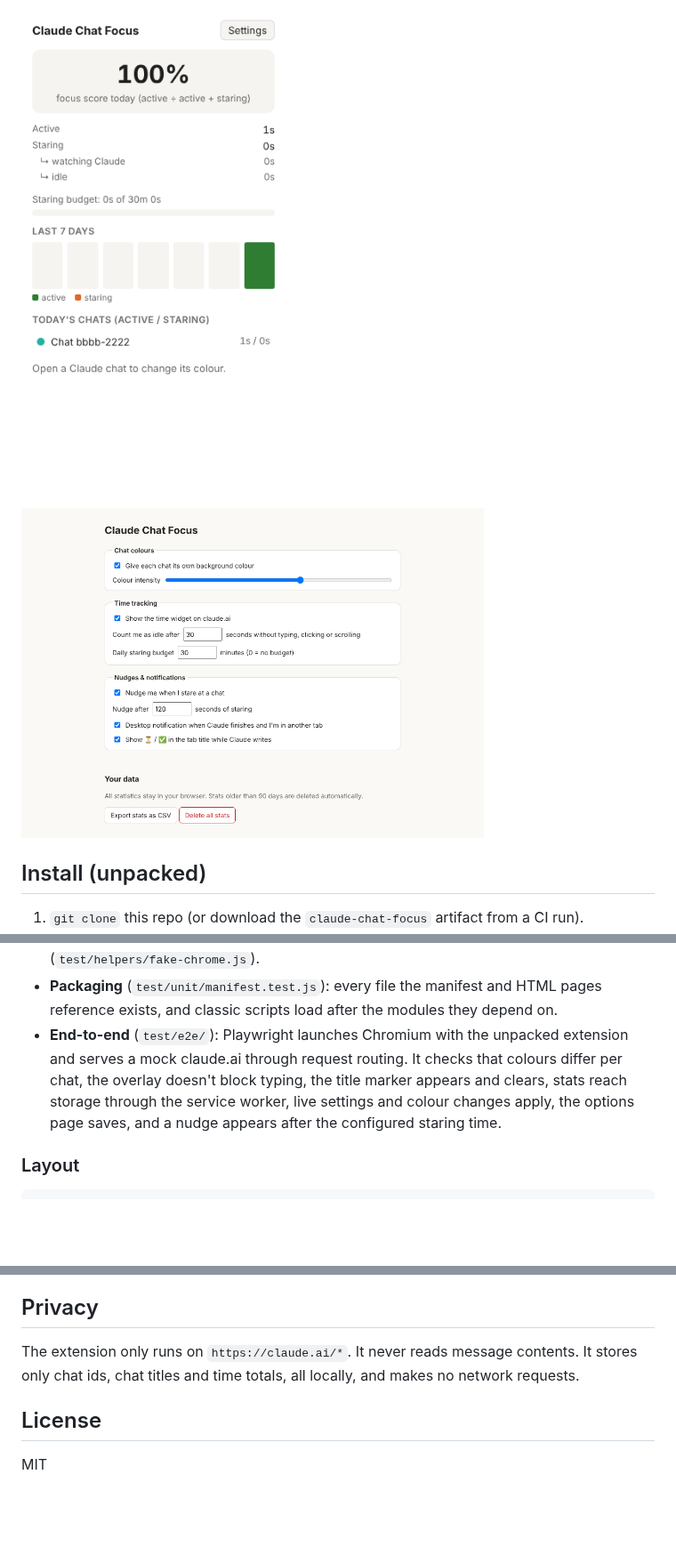
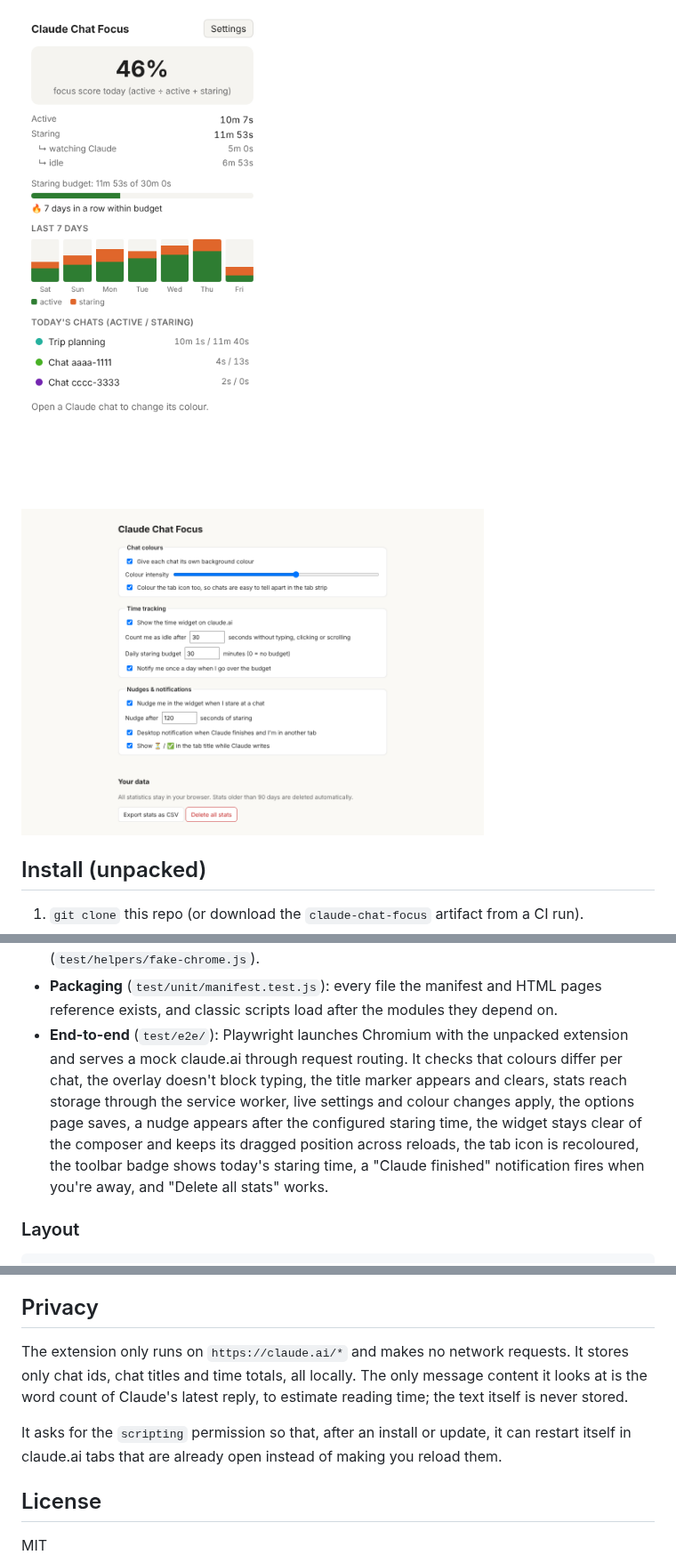
Before and after one commit to dinnyscript/claude-code-improved, a Markdown page: README.md, 3 parts joined by grey strips. Shown at 89% size. GitHub-like rendering; pictures changed too: docs/screenshots/options.png, docs/screenshots/popup.png; blank space fills up the shorter version.

```diff
--- a/README.md
+++ b/README.md
@@ -58,7 +62,7 @@ The extension was built red/green TDD: each module's spec was committed failing
 
 - **Unit** (`test/unit/`): pure logic (hashing and colours, time classification, nudges, stats aggregation with serialised writes, generation detection, settings validation), plus DOM behaviour in jsdom (widget, theme overlay, popup, options form) and the full content-script controller and service worker against an in-memory `chrome.*` fake (`test/helpers/fake-chrome.js`).
 - **Packaging** (`test/unit/manifest.test.js`): every file the manifest and HTML pages reference exists, and classic scripts load after the modules they depend on.
-- **End-to-end** (`test/e2e/`): Playwright launches Chromium with the unpacked extension and serves a mock claude.ai through request routing. It checks that colours differ per chat, the overlay doesn't block typing, the title marker appears and clears, stats reach storage through the service worker, live settings and colour changes apply, the options page saves, and a nudge appears after the configured staring time.
+- **End-to-end** (`test/e2e/`): Playwright launches Chromium with the unpacked extension and serves a mock claude.ai through request routing. It checks that colours differ per chat, the overlay doesn't block typing, the title marker appears and clears, stats reach storage through the service worker, live settings and colour changes apply, the options page saves, a nudge appears after the configured staring time, the widget stays clear of the composer and keeps its dragged position across reloads, the tab icon is recoloured, the toolbar badge shows today's staring time, a "Claude finished" notification fires when you're away, and "Delete all stats" works.
 
 ### Layout
 
@@ -78,7 +82,9 @@ claude.ai marks a streaming message with `data-is-streaming="true"` and shows a
 
 ## Privacy
 
-The extension only runs on `https://claude.ai/*`. It never reads message contents. It stores only chat ids, chat titles and time totals, all locally, and makes no network requests.
+The extension only runs on `https://claude.ai/*` and makes no network requests. It stores only chat ids, chat titles and time totals, all locally. The only message content it looks at is the word count of Claude's latest reply, to estimate reading time; the text itself is never stored.
+
+It asks for the `scripting` permission so that, after an install or update, it can restart itself in claude.ai tabs that are already open instead of making you reload them.
 
 ## License
 
```
Also changed, not shown: other parts of README.md (+10 -6 lines), docs/screenshots/chat-1.png, docs/screenshots/chat-2.png, docs/screenshots/favicons.png (added), docs/screenshots/nudge.png (added), 2 other files.
